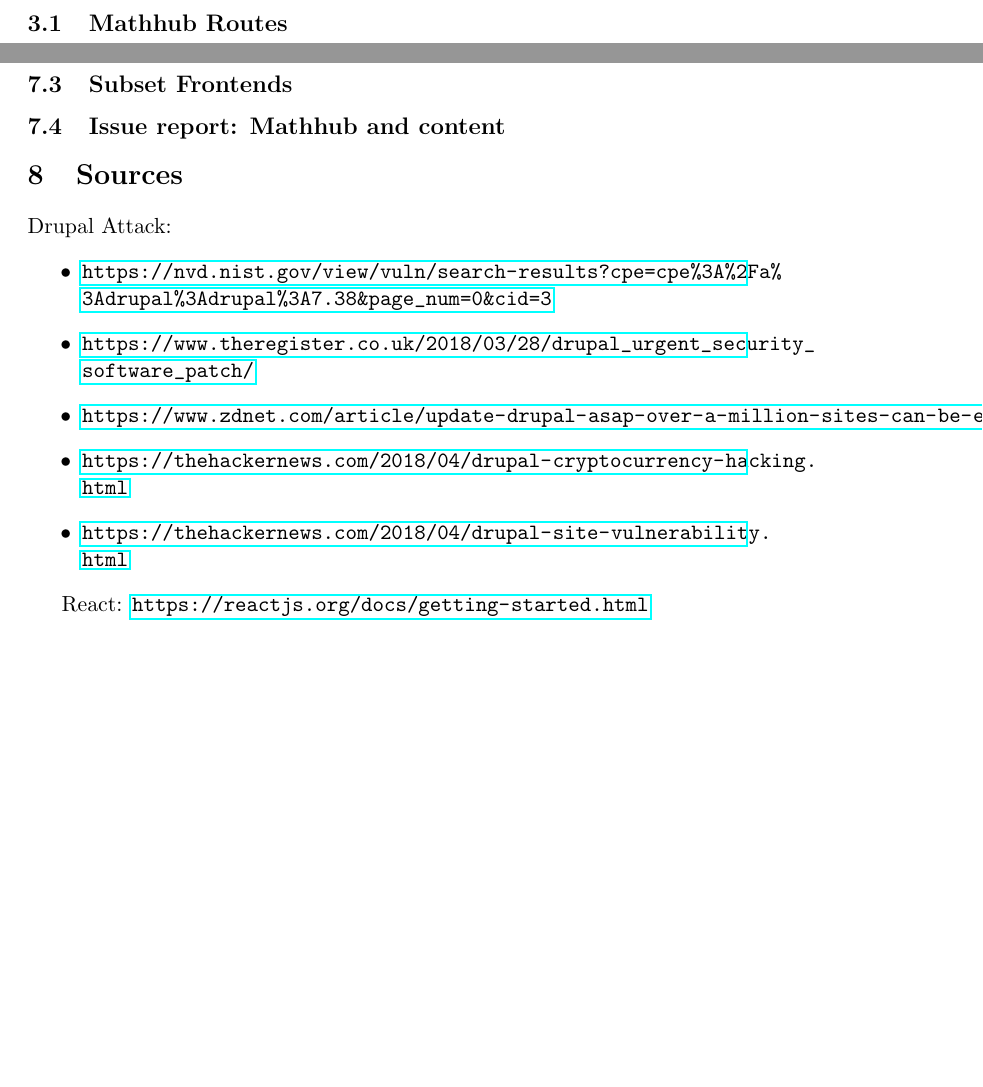
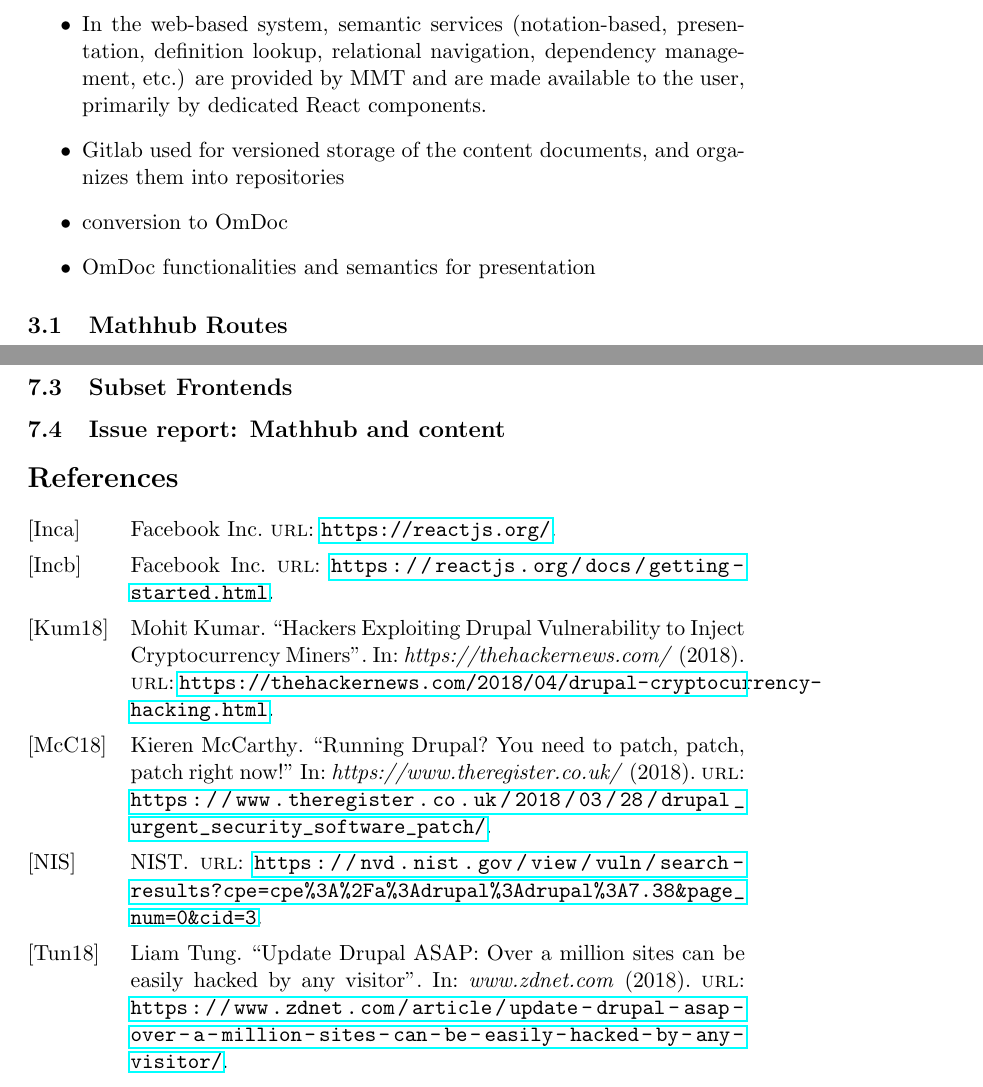
Before and after one commit to AiraComet/BachelorThesis, a LaTeX thesis (thesis.tex, which reads local.bib): two parts of pages 5 and 8 of 8, joined at a grey line, cut at the place of the change, the shorter picture padded with empty space. Compiled offline with pdfLaTeX.

Commit message:
Added Bibtex and architecure

```diff
--- /dev/null
+++ b/local.bib
@@ -0,0 +1,39 @@
+@article{zdnet,
+title="Update Drupal ASAP: Over a million sites can be easily hacked by any visitor",
+url="https://www.zdnet.com/article/update-drupal-asap-over-a-million-sites-can-be-easily-hacked-by-any-visitor/",
+journal="www.zdnet.com",
+author="Liam Tung",
+year="2018",
+ month="Mar"
+}
+@article{hacker,
+title="Hackers Exploiting Drupal Vulnerability to Inject Cryptocurrency Miners",
+url="https://thehackernews.com/2018/04/drupal-cryptocurrency-hacking.html",
+journal="https://thehackernews.com/",
+author="Mohit Kumar",
+year="2018",
+ month="April"
+}
+
+@article{register,
+title="Running Drupal? You need to patch, patch, patch right now!",
+url="https://www.theregister.co.uk/2018/03/28/drupal_urgent_security_software_patch/",
+journal="https://www.theregister.co.uk/",
+author="Kieren McCarthy",
+year="2018",
+ month="Mar"
+}
+@online{nist,
+author = "NIST",
+url = "https://nvd.nist.gov/view/vuln/search-results?cpe=cpe%3A%2Fa%3Adrupal%3Adrupal%3A7.38&page_num=0&cid=3"
+}
+
+@online{reactjs,
+author = "Facebook Inc",
+url = "https://reactjs.org/"
+}
+
+@online{reactjsGS,
+author = "Facebook Inc",
+url = "https://reactjs.org/docs/getting-started.html"
+}
--- a/thesis.tex
+++ b/thesis.tex
@@ -2,13 +2,13 @@
 \usepackage[show]{ed}
 \usepackage{tikz}
 \usepackage{hyperref}
-\usepackage{cite}
+\usepackage[style=alphabetic, backend=bibtex]{biblatex}
 
 \title{Building Mathhub using React\\ \vspace{2 mm} Bachelor Thesis}
 \author{Johannes-Sebastian See\\Supervisor: Michael Kohlhase\\Co-supervisor: Tom Wiesing\\Friedrich-Alexander University, Erlangen Nürnberg, Germany}
 
 \date{\today}
-
+\addbibresource{local.bib}
 
 \begin{document}
 
@@ -82,3 +91,8 @@ Since this was not the first detected flaw in Drupal the decision to stop using
+\item In the web-based system, semantic services (notation-based, presentation, definition lookup, relational navigation, dependency management, etc.) are provided by MMT and are made available to the user, primarily by dedicated React components.
+\item Gitlab used for versioned storage of the content documents, and organizes them into repositories
+\item conversion to OmDoc
+\item OmDoc functionalities and semantics for presentation
+\end{itemize}
 
 \subsection{Mathhub Routes}
 \begin{tikzpicture}[xscale=\myxscale, yscale=\myyscale]
@@ -158,18 +172,5 @@ By selecting the same language for "from" and "to" the Math Dictionary can also
 	\subsection{Subset Frontends}
 	\subsection{Issue report: Mathhub and content}
 
-\section{Sources}
-Drupal Attack:
-\begin{itemize}
-\item \url{https://nvd.nist.gov/view/vuln/search-results?cpe=cpe%3A%2Fa%3Adrupal%3Adrupal%3A7.38&page_num=0&cid=3}
-\item \url{https://www.theregister.co.uk/2018/03/28/drupal_urgent_security_software_patch/}
-\item \url{https://www.zdnet.com/article/update-drupal-asap-over-a-million-sites-can-be-easily-hacked-by-any-visitor/}
-\item \url{https://thehackernews.com/2018/04/drupal-cryptocurrency-hacking.html}
-\item \url{https://thehackernews.com/2018/04/drupal-site-vulnerability.html}
-\end{itemize}
-
-React:
-\url{https://reactjs.org/docs/getting-started.html}
-
-
+\printbibliography
 \end{document}
```
Also changed, not shown: thesis-blx.bib (added, +11 -0 lines), thesis.bbl (added), thesis.pdf, thesis.tex (11 more changed lines), 8 other files.
